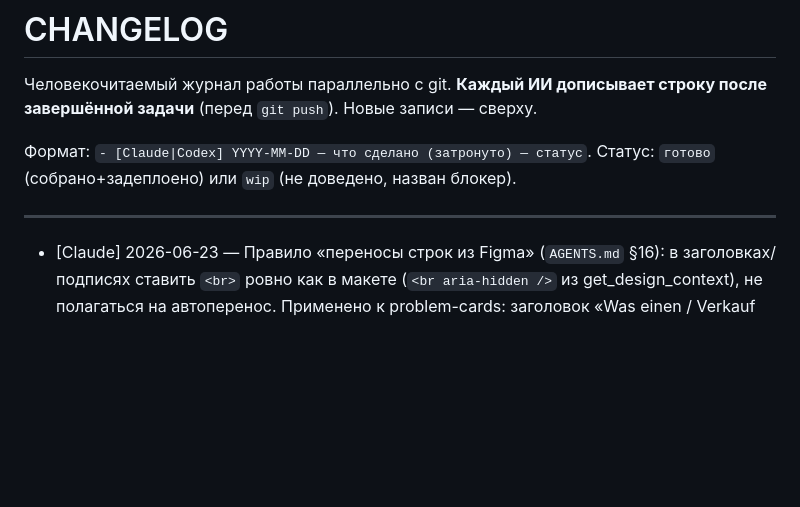
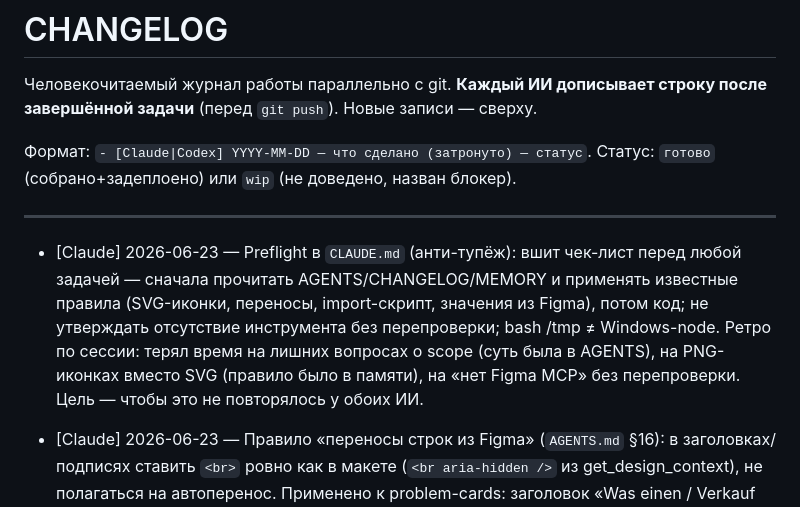
Before and after one commit to sheaper1/ai-projects, a Markdown page: Plugin for WP sites/CHANGELOG.md, the part around the change. Drawn GitHub-style; blank space fills up the shorter version.

```diff
--- a/Plugin for WP sites/CHANGELOG.md
+++ b/Plugin for WP sites/CHANGELOG.md
@@ -8,6 +8,7 @@
 
 ---
 
+- [Claude] 2026-06-23 — Preflight в `CLAUDE.md` (анти-тупёж): вшит чек-лист перед любой задачей — сначала прочитать AGENTS/CHANGELOG/MEMORY и применять известные правила (SVG-иконки, переносы, import-скрипт, значения из Figma), потом код; не утверждать отсутствие инструмента без перепроверки; bash /tmp ≠ Windows-node. Ретро по сессии: терял время на лишних вопросах о scope (суть была в AGENTS), на PNG-иконках вместо SVG (правило было в памяти), на «нет Figma MCP» без перепроверки. Цель — чтобы это не повторялось у обоих ИИ.
 - [Claude] 2026-06-23 — Правило «переносы строк из Figma» (`AGENTS.md` §16): в заголовках/подписях ставить `<br>` ровно как в макете (`<br aria-hidden />` из get_design_context), не полагаться на автоперенос. Применено к problem-cards: заголовок «Was einen / Verkauf zäh macht». Только контент (re-import), без пересборки.
 - [Claude] 2026-06-23 — immobilie-verkaufen этап 1 (верх страницы): новый блок `library/problem-cards` (заголовок+интро слева, ряд из 4 карточек-проблем с иконкой на бежевом кружке, схлопнутые бордюры, заголовки выровнены, текст внизу) — собран в library+тему. Hero = `page-hero` (фото Rectangle 67 → WebP 330KB), trust = `trust-bar` (дефолты = Figma). 4 иконки экспортированы из Figma как SVG (`download_assets`, очищены от фона холста) → медиатека через svg-media. Скрипт `import-immobilie-verkaufen.mjs` создаёт страницу (id=83, slug immobilie-verkaufen). Точные значения/тексты из get_design_context (536:1972). Собрано, задеплоено, проверено в браузере 1440 — совпадает. Осталось: этап 2 (split-cta + process-steps 8 шагов + sold-showcase), этап 3 (testimonials + FAQ + CTA + mobile). Кнопка Hero ведёт на `/kontakt/` (подтвердить slug).
 - [Claude] 2026-06-23 — Смена Figma-источника: основной файл теперь `p1HKLfoMcOwtVUD5rI9V3P` (страница «UI Design» `142:3`) вместо устаревшего `3AzuInZ4YD95cLiQgiD24W`. Подключён Figma Remote MCP (`mcp.figma.com`, OAuth, `.mcp.json`) — работает по fileKey+nodeId из URL, без desktop-приложения и платного Dev Mode. Обновлены fileKey и карта страниц (desktop/mobile node-id, 19 страниц) в `AGENTS.md` §2/§10 и `CLAUDE.md`; карта перегенерирована штатным `figma-pages.mjs`. В новом файле появилась отдельная страница `contact` (`752:3714`). Только документация — без деплоя.
```
Also changed, not shown: Plugin for WP sites/CLAUDE.md (+11 -0 lines).
